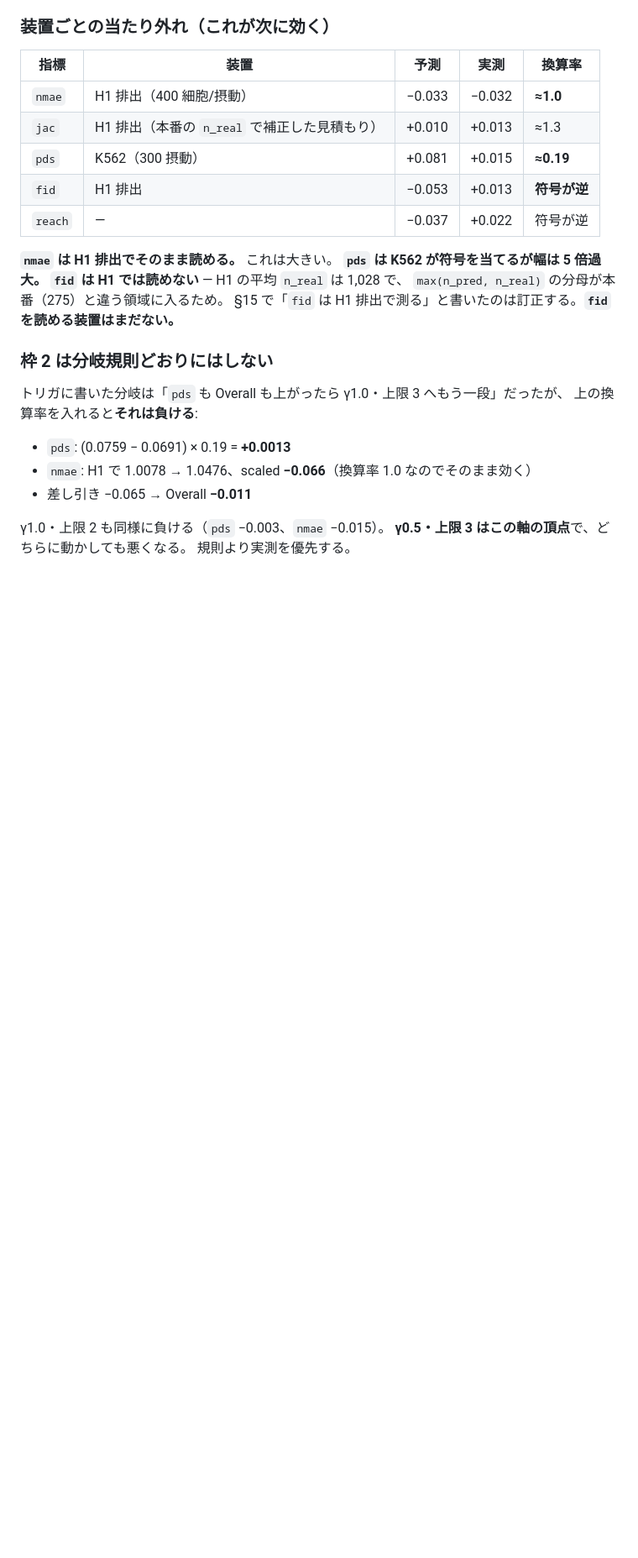
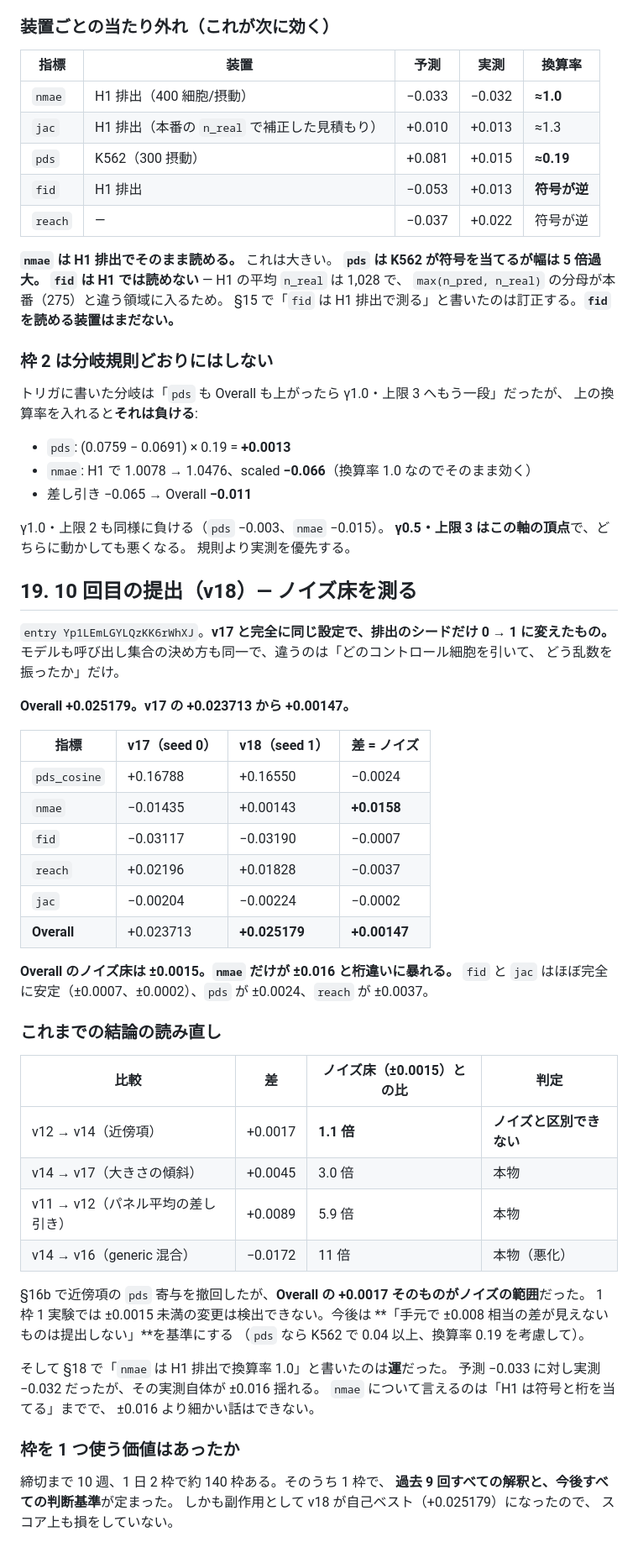
Before and after one commit to pphouse/virtual_cell, a Markdown page: docs/08-細胞株パネルで回すループ.md, the part around the change. Shown at 84% size. GitHub-like rendering; blank space fills up the shorter version.

Commit message:
Spend a slot on the noise floor, and learn it is 0.0015
v18 is v17 with the emission seed changed from 0 to 1 and nothing else --
same model, same ranking, same call set, different control cells drawn and
different random draws. It scored +0.025179 against v17's +0.023713.

So Overall carries +/-0.0015 of run-to-run noise, and nmae carries +/-0.016
of it -- an order more than any other member. Fidelity and the Jaccard are
almost perfectly stable at +/-0.0007 and +/-0.0002, pds at +/-0.0024, reach
at +/-0.0037.

That re-reads the whole record. v12 -> v14, the proximity term, moved +0.0017:
1.1x the floor, which is to say nothing at all. Its pds contribution was
already withdrawn on other evidence; now the Overall gain goes too. The three
larger results stand at 3x, 6x and 11x the floor.

It also demotes §18's claim that nmae reads off the H1 emission at a
conversion of 1.0. Predicting -0.033 and measuring -0.032 was luck when the
measurement itself moves +/-0.016.

The rule from here: do not spend a slot on anything the local instruments do
not show at 0.008 or more. And the slot was not lost -- the replicate is the
new best score.

```diff
--- a/docs/08-細胞株パネルで回すループ.md
+++ b/docs/08-細胞株パネルで回すループ.md
@@ -527,3 +527,49 @@ STRING のしきい値・近傍数・成分数はどれもその類似度を良
 γ1.0・上限 2 も同様に負ける（`pds` −0.003、`nmae` −0.015）。
 **γ0.5・上限 3 はこの軸の頂点**で、どちらに動かしても悪くなる。
 規則より実測を優先する。
+
+## 19. 10 回目の提出（v18）— ノイズ床を測る
+
+`entry Yp1LEmLGYLQzKK6rWhXJ`。**v17 と完全に同じ設定で、排出のシードだけ 0 → 1 に変えたもの。**
+モデルも呼び出し集合の決め方も同一で、違うのは「どのコントロール細胞を引いて、
+どう乱数を振ったか」だけ。
+
+**Overall +0.025179。v17 の +0.023713 から +0.00147。**
+
+| 指標 | v17（seed 0） | v18（seed 1） | 差 = ノイズ |
+|---|---|---|---|
+| `pds_cosine` | +0.16788 | +0.16550 | −0.0024 |
+| `nmae` | −0.01435 | +0.00143 | **+0.0158** |
+| `fid` | −0.03117 | −0.03190 | −0.0007 |
+| `reach` | +0.02196 | +0.01828 | −0.0037 |
+| `jac` | −0.00204 | −0.00224 | −0.0002 |
+| **Overall** | +0.023713 | **+0.025179** | **+0.00147** |
+
+**Overall のノイズ床は ±0.0015。`nmae` だけが ±0.016 と桁違いに暴れる。**
+`fid` と `jac` はほぼ完全に安定（±0.0007、±0.0002）、`pds` が ±0.0024、`reach` が ±0.0037。
+
+### これまでの結論の読み直し
+
+| 比較 | 差 | ノイズ床（±0.0015）との比 | 判定 |
+|---|---|---|---|
+| v12 → v14（近傍項） | +0.0017 | **1.1 倍** | **ノイズと区別できない** |
+| v14 → v17（大きさの傾斜） | +0.0045 | 3.0 倍 | 本物 |
+| v11 → v12（パネル平均の差し引き） | +0.0089 | 5.9 倍 | 本物 |
+| v14 → v16（generic 混合） | −0.0172 | 11 倍 | 本物（悪化） |
+
+§16b で近傍項の `pds` 寄与を撤回したが、**Overall の +0.0017 そのものがノイズの範囲**だった。
+1 枠 1 実験では ±0.0015 未満の変更は検出できない。今後は
+**「手元で ±0.008 相当の差が見えないものは提出しない」**を基準にする
+（`pds` なら K562 で 0.04 以上、換算率 0.19 を考慮して）。
+
+そして §18 で「`nmae` は H1 排出で換算率 1.0」と書いたのは**運**だった。
+予測 −0.033 に対し実測 −0.032 だったが、その実測自体が ±0.016 揺れる。
+`nmae` について言えるのは「H1 は符号と桁を当てる」までで、
+±0.016 より細かい話はできない。
+
+### 枠を 1 つ使う価値はあったか
+
+締切まで 10 週、1 日 2 枠で約 140 枠ある。そのうち 1 枠で、
+**過去 9 回すべての解釈と、今後すべての判断基準**が定まった。
+しかも副作用として v18 が自己ベスト（+0.025179）になったので、
+スコア上も損をしていない。
```
